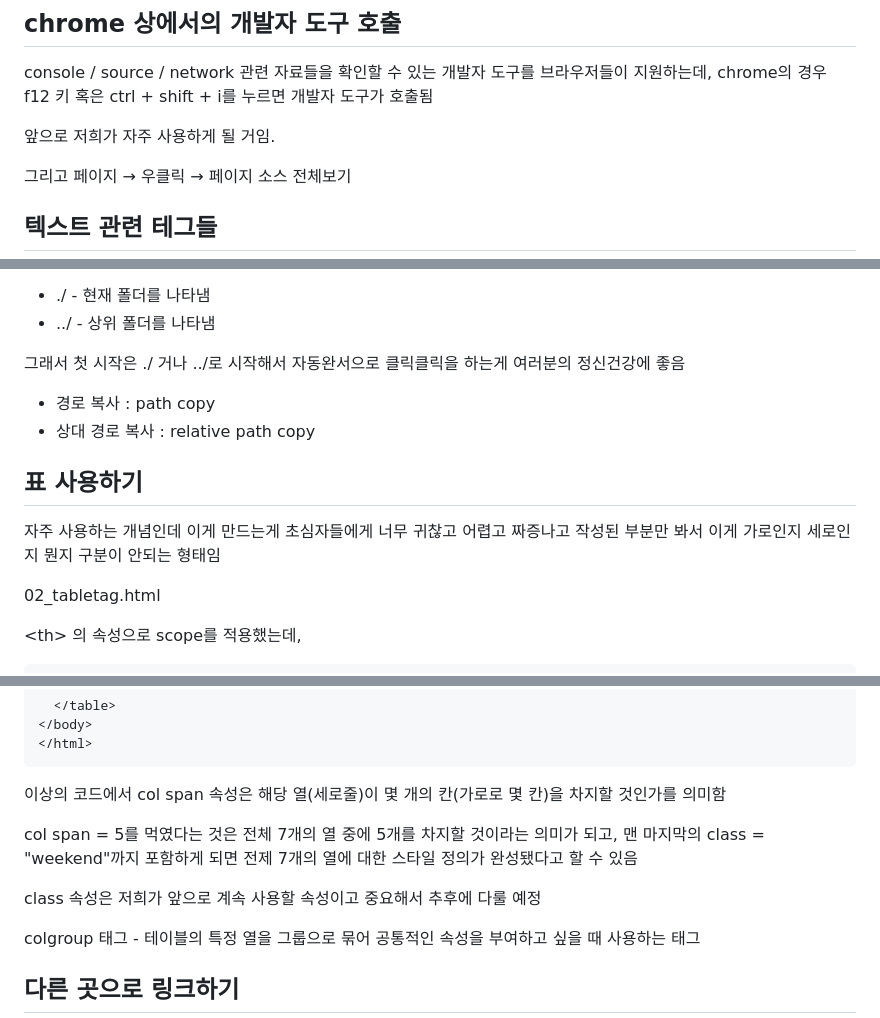
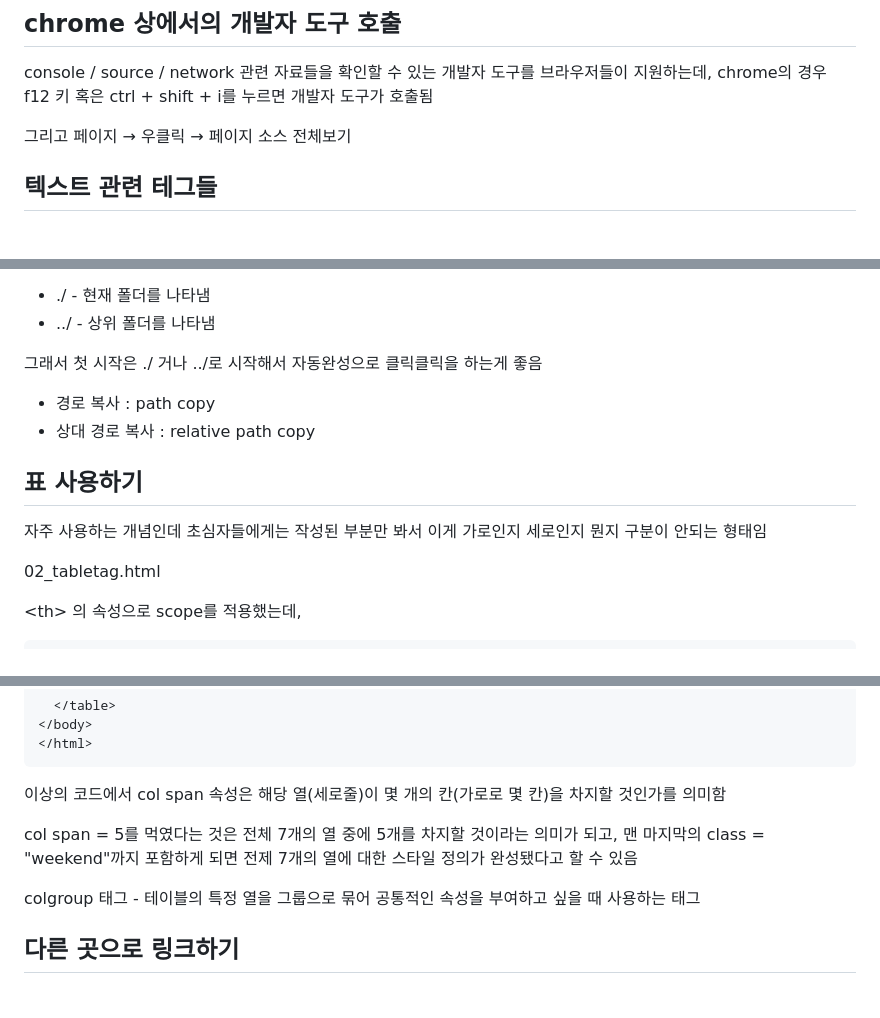
Before and after one commit to lys-17/korit_3_html, a Markdown page: learning_log/20250403.md, 3 parts joined by grey strips. GitHub-like rendering; blank space fills up the shorter version.

```diff
--- a/learning_log/20250403.md
+++ b/learning_log/20250403.md
@@ -8,8 +8,6 @@
 
 ## chrome 상에서의 개발자 도구 호출
 console / source / network 관련 자료들을 확인할 수 있는 개발자 도구를 브라우저들이 지원하는데, chrome의 경우 f12 키 혹은 ctrl + shift + i를 누르면 개발자 도구가 호출됨
-
-앞으로 저희가 자주 사용하게 될 거임.
 
 그리고 페이지 → 우클릭 → 페이지 소스 전체보기
 
@@ -179,13 +172,13 @@ src = 필수 속성 alt = 대체 텍스트 title = 툴팁 텍스트의 의미
 -   ./ - 현재 폴더를 나타냄
 -   ../ - 상위 폴더를 나타냄
 
-그래서 첫 시작은 ./ 거나 ../로 시작해서 자동완서으로 클릭클릭을 하는게 여러분의 정신건강에 좋음
+그래서 첫 시작은 ./ 거나 ../로 시작해서 자동완성으로 클릭클릭을 하는게 좋음
 
 - 경로 복사 : path copy
 - 상대 경로 복사 : relative path copy
 
 ## 표 사용하기
-자주 사용하는 개념인데 이게 만드는게 초심자들에게 너무 귀찮고 어렵고 짜증나고 작성된 부분만 봐서 이게 가로인지 세로인지 뭔지 구분이 안되는 형태임
+자주 사용하는 개념인데 초심자들에게는 작성된 부분만 봐서 이게 가로인지 세로인지 뭔지 구분이 안되는 형태임
 
 02_tabletag.html
 
@@ -395,8 +388,6 @@ col span 속성은 해당 열(세로줄)이 몇 개의 칸(가로로 몇 칸)을
 col span = 5를 먹였다는 것은 전체 7개의 열 중에 5개를 차지할 것이라는 의미가 되고,
 맨 마지막의 class = "weekend"까지 포함하게 되면 전제 7개의 열에 대한 스타일 정의가 완성됐다고 할 수 있음
 
-class 속성은 저희가 앞으로 계속 사용할 속성이고 중요해서 추후에 다룰 예정
-
 colgroup 태그 - 테이블의 특정 열을 그룹으로 묶어 공통적인 속성을 부여하고 싶을 때 사용하는 태그
 
 ## 다른 곳으로 링크하기
```
Also changed, not shown: other parts of learning_log/20250403.md (+6 -11 lines).
